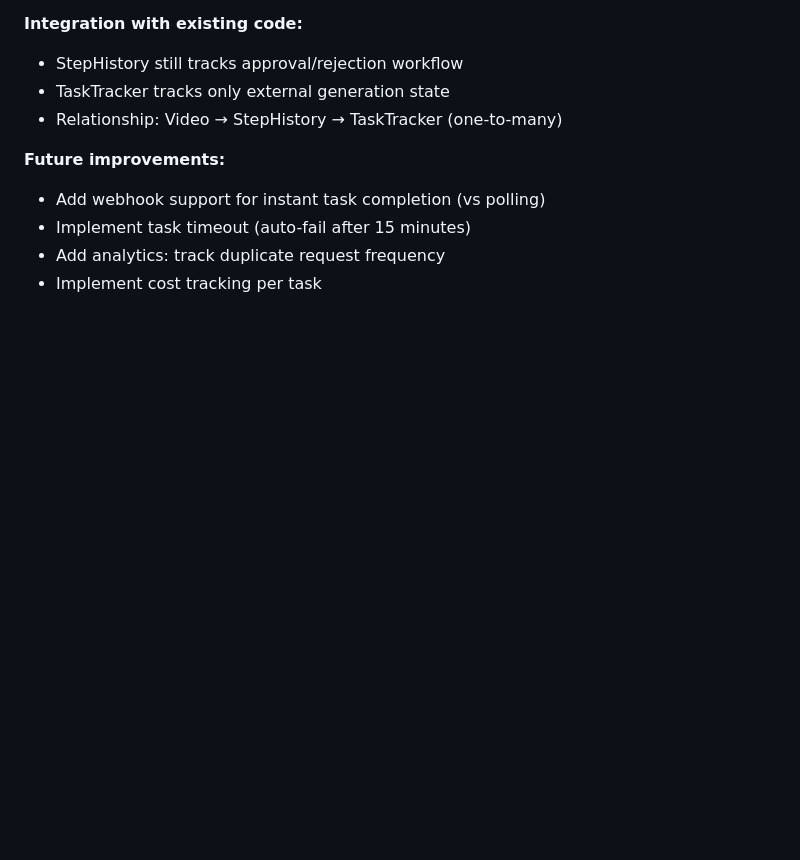
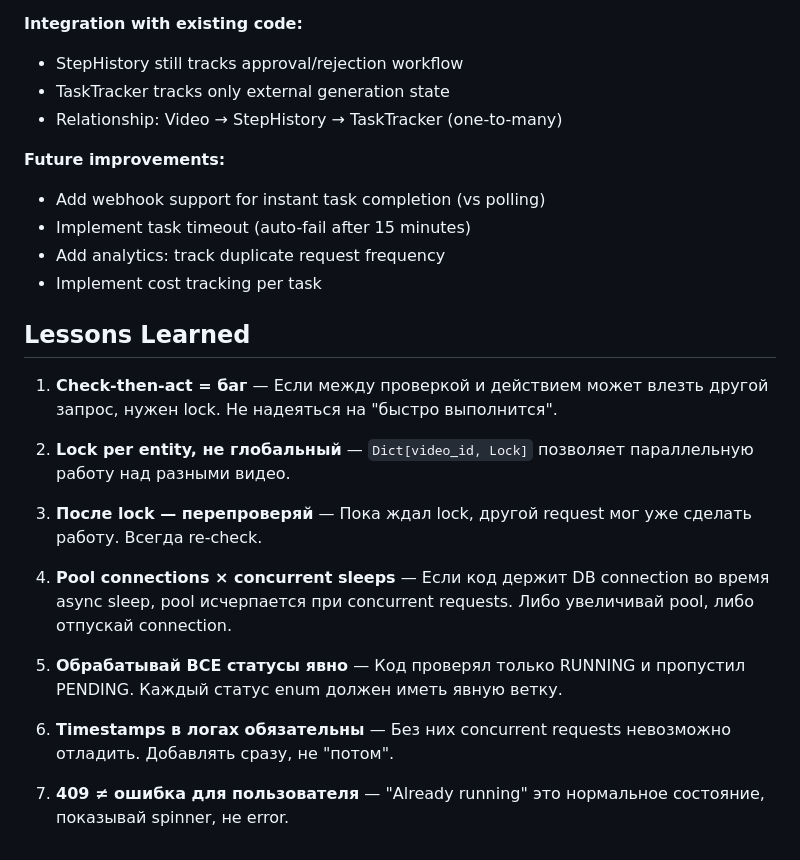
Before and after one commit to atr577/zvm-coolify-apps, a Markdown page: tasks/T9-idempotent-generation.md, the part around the change. Drawn GitHub-style; blank space fills up the shorter version.

Commit message:
docs: Add lessons learned to T9 task
Co-Authored-By: Claude Opus 4.5 <noreply@anthropic.com>

```diff
--- a/tasks/T9-idempotent-generation.md
+++ b/tasks/T9-idempotent-generation.md
@@ -465,3 +465,19 @@ Old flow still works for manual testing. TaskTracker is additive - if no tracker
 - Implement task timeout (auto-fail after 15 minutes)
 - Add analytics: track duplicate request frequency
 - Implement cost tracking per task
+
+## Lessons Learned
+
+1. **Check-then-act = баг** — Если между проверкой и действием может влезть другой запрос, нужен lock. Не надеяться на "быстро выполнится".
+
+2. **Lock per entity, не глобальный** — `Dict[video_id, Lock]` позволяет параллельную работу над разными видео.
+
+3. **После lock — перепроверяй** — Пока ждал lock, другой request мог уже сделать работу. Всегда re-check.
+
+4. **Pool connections × concurrent sleeps** — Если код держит DB connection во время async sleep, pool исчерпается при concurrent requests. Либо увеличивай pool, либо отпускай connection.
+
+5. **Обрабатывай ВСЕ статусы явно** — Код проверял только RUNNING и пропустил PENDING. Каждый статус enum должен иметь явную ветку.
+
+6. **Timestamps в логах обязательны** — Без них concurrent requests невозможно отладить. Добавлять сразу, не "потом".
+
+7. **409 ≠ ошибка для пользователя** — "Already running" это нормальное состояние, показывай spinner, не error.
```
